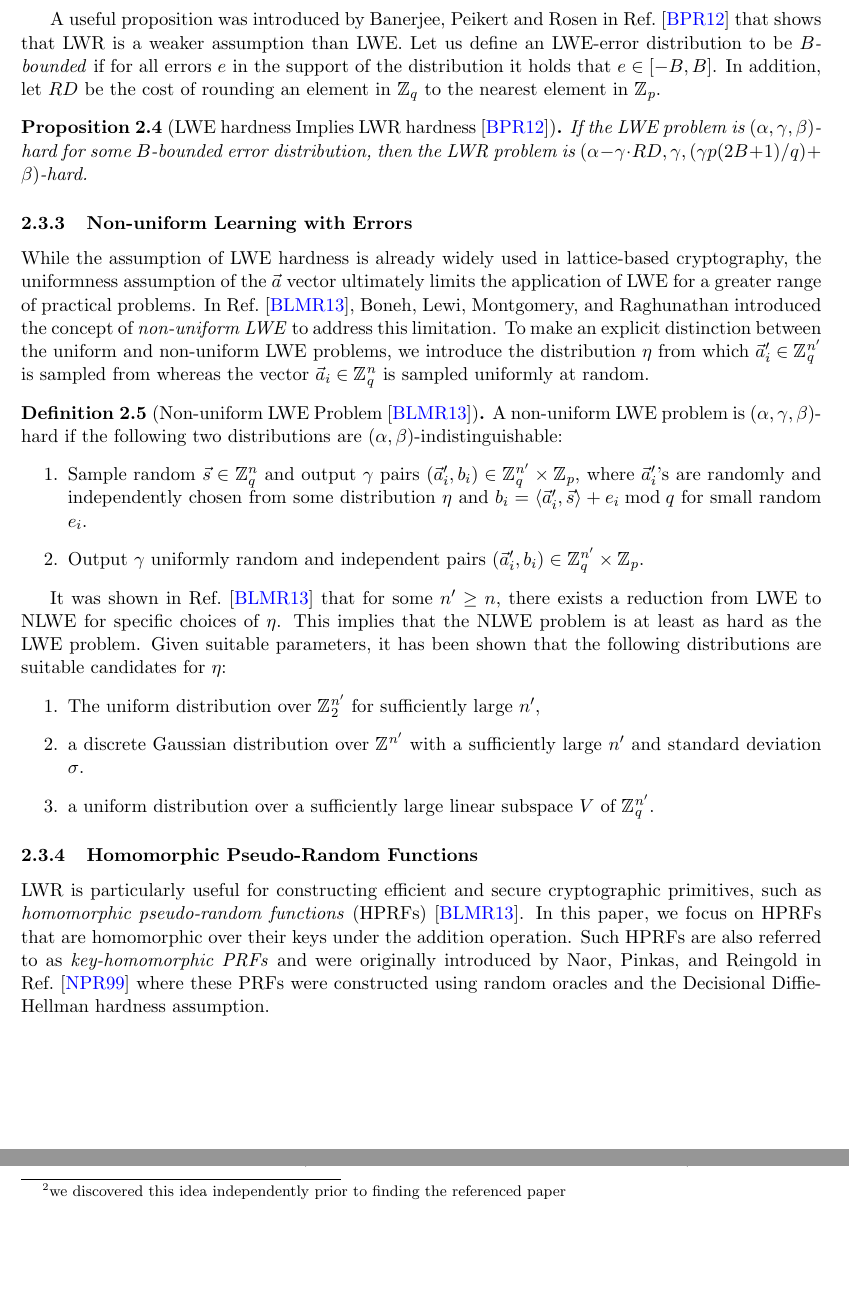
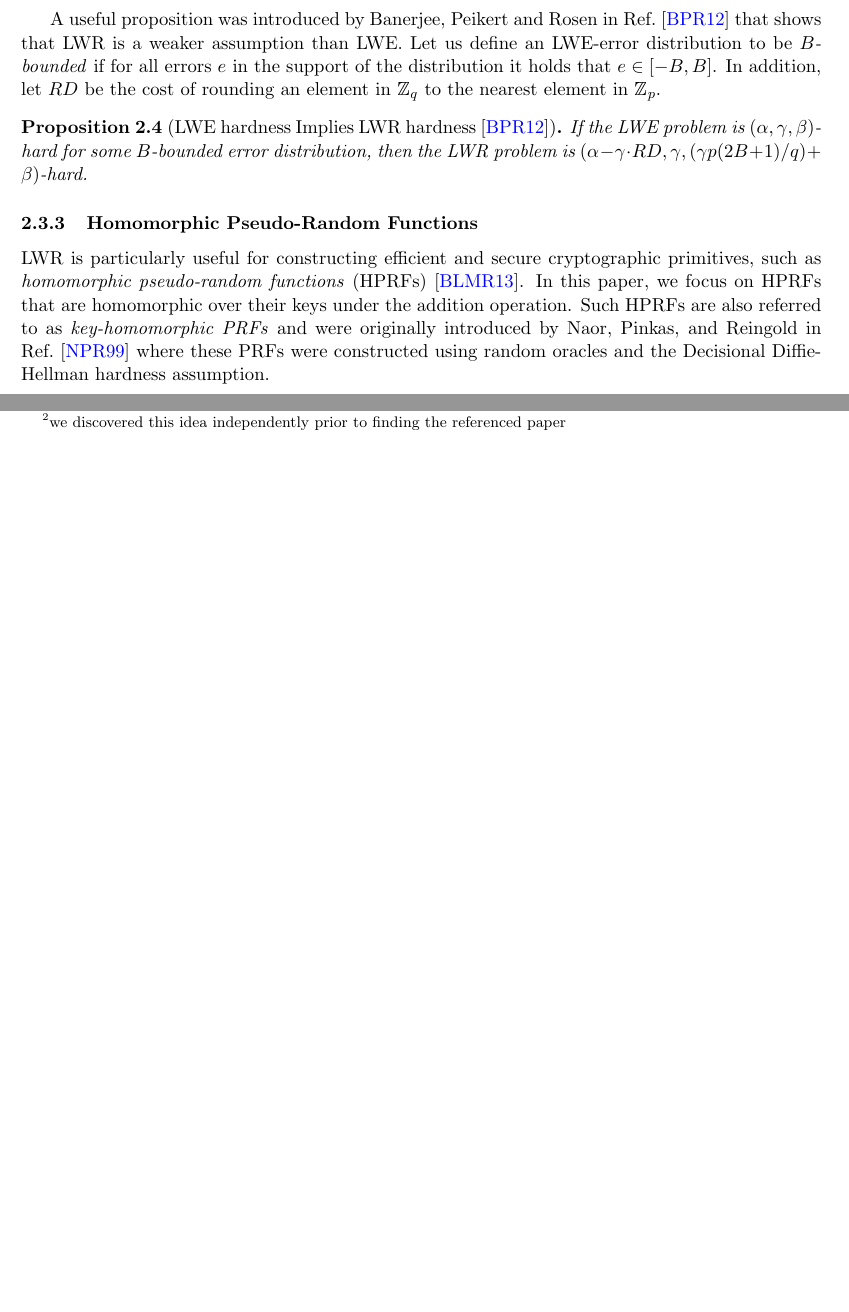
Before and after one commit to Lev-Stambler/CoN-Diff, a LaTeX document (Main.tex, which reads sections/prelims.tex): two parts of pages 3 and 5 of 11 before the commit and two parts of pages 3 and 5 of 10 after it, joined at a grey line, cut so that both start at the same text, the shorter picture padded with empty space. Compiled offline with pdfLaTeX.

Commit message:
Second last push???

```diff
--- a/sections/prelims.tex
+++ b/sections/prelims.tex
@@ -61,27 +61,27 @@ In addition, let $RD$ be the cost of rounding an element in $\Z_q$ to the neares
 	If the LWE problem is $(\alpha, \gamma, \beta)$-hard for some $B$-bounded error distribution, then the LWR problem is $(\alpha-\gamma\cdot RD, \gamma, (\gamma p(2B+1)/q)+\beta)$-hard.
 \end{proposition}
 
-\subsubsection{Non-uniform Learning with Errors}
-While the assumption of LWE hardness is already widely used in lattice-based cryptography, the uniformness assumption of the $\vec{a}$ vector ultimately limits the application of LWE for a greater range of practical problems.
-In Ref.~\cite{boneh2013key}, Boneh, Lewi, Montgomery, and Raghunathan introduced the concept of \emph{non-uniform LWE} to address this limitation.
-To make an explicit distinction between the uniform and non-uniform LWE problems, we introduce the distribution $\eta$ from which $\vec{a}_i' \in \Z_q^{n'}$ is sampled from whereas the vector $\vec{a}_i \in \Z_q^n$ is sampled uniformly at random.
+% \subsubsection{Non-uniform Learning with Errors}
+% While the assumption of LWE hardness is already widely used in lattice-based cryptography, the uniformness assumption of the $\vec{a}$ vector ultimately limits the application of LWE for a greater range of practical problems.
+% In Ref.~\cite{boneh2013key}, Boneh, Lewi, Montgomery, and Raghunathan introduced the concept of \emph{non-uniform LWE} to address this limitation.
+% To make an explicit distinction between the uniform and non-uniform LWE problems, we introduce the distribution $\eta$ from which $\vec{a}_i' \in \Z_q^{n'}$ is sampled from whereas the vector $\vec{a}_i \in \Z_q^n$ is sampled uniformly at random.
 
-\begin{definition}[Non-uniform LWE Problem~\cite{boneh2013key}]
-	A non-uniform LWE problem is $(\alpha, \gamma, \beta)$-hard if the following two distributions are $(\alpha, \beta)$-indistinguishable:
-	\begin{enumerate}
-		\item Sample random $\vec{s} \in \Z_q^n$ and output $\gamma$ pairs $\left(\vec{a}_i', b_i\right) \in \Z_q^{n'} \times \Z_p$, where $\vec{a}_i'$'s are randomly and independently chosen from some distribution $\eta$ and $b_i = \left\langle \vec{a}_i', \vec{s}\right\rangle + e_i \bmod q$ for small random $e_i$.
-		\item Output $\gamma$ uniformly random and independent pairs $\left(\vec{a}_i', b_i\right) \in \Z_q^{n'} \times \Z_p$.
-	\end{enumerate}
-\end{definition}
+% \begin{definition}[Non-uniform LWE Problem~\cite{boneh2013key}]
+% 	A non-uniform LWE problem is $(\alpha, \gamma, \beta)$-hard if the following two distributions are $(\alpha, \beta)$-indistinguishable:
+% 	\begin{enumerate}
+% 		\item Sample random $\vec{s} \in \Z_q^n$ and output $\gamma$ pairs $\left(\vec{a}_i', b_i\right) \in \Z_q^{n'} \times \Z_p$, where $\vec{a}_i'$'s are randomly and independently chosen from some distribution $\eta$ and $b_i = \left\langle \vec{a}_i', \vec{s}\right\rangle + e_i \bmod q$ for small random $e_i$.
+% 		\item Output $\gamma$ uniformly random and independent pairs $\left(\vec{a}_i', b_i\right) \in \Z_q^{n'} \times \Z_p$.
+% 	\end{enumerate}
+% \end{definition}
 
-It was shown in Ref.~\cite{boneh2013key} that for some $n' \geq n$, there exists a reduction from LWE to NLWE for specific choices of $\eta$.
-This implies that the NLWE problem is at least as hard as the LWE problem.
-Given suitable parameters, it has been shown that the following distributions are suitable candidates for $\eta$:
-\begin{enumerate}
-	\item The uniform distribution over $\Z_2^{n'}$ for sufficiently large $n'$,
-	\item a discrete Gaussian distribution over $\Z^{n'}$ with a sufficiently large $n'$ and standard deviation $\sigma$.
-	\item a uniform distribution over a sufficiently large linear subspace $V$ of $\Z_q^{n'}$.
-\end{enumerate}
+% It was shown in Ref.~\cite{boneh2013key} that for some $n' \geq n$, there exists a reduction from LWE to NLWE for specific choices of $\eta$.
+% This implies that the NLWE problem is at least as hard as the LWE problem.
+% Given suitable parameters, it has been shown that the following distributions are suitable candidates for $\eta$:
+% \begin{enumerate}
+% 	\item The uniform distribution over $\Z_2^{n'}$ for sufficiently large $n'$,
+% 	\item a discrete Gaussian distribution over $\Z^{n'}$ with a sufficiently large $n'$ and standard deviation $\sigma$.
+% 	\item a uniform distribution over a sufficiently large linear subspace $V$ of $\Z_q^{n'}$.
+% \end{enumerate}
 
 
 
@@ -89,7 +89,6 @@ Given suitable parameters, it has been shown that the following distributions ar
 LWR is particularly useful for constructing efficient and secure cryptographic primitives, such as \emph{homomorphic pseudo-random functions} (HPRFs)~\cite{boneh2013key}.
 In this paper, we focus on HPRFs that are homomorphic over their keys under the addition operation.
 Such HPRFs are also referred to as \emph{key-homomorphic PRFs} and were originally introduced by Naor, Pinkas, and Reingold in Ref.~\cite{naor1999distributed} where these PRFs were constructed using random oracles and the Decisional Diffie-Hellman hardness assumption.
-\newpage
 \begin{definition}[Key-Homomorphic PRFs~\cite{boneh2013key}]
 	Consider an efficiently computable function $F: \calK \times \calX \to \calY$ such that $(\calK, \oplus)$ and $(\calY, \otimes)$ are both groups.
 	We say that the tuple $(F, \oplus, \otimes)$ is a \emph{key-homomorphic} PRF (KHPRF) if the following two properties hold:
```
Also changed, not shown: 1 other file.
